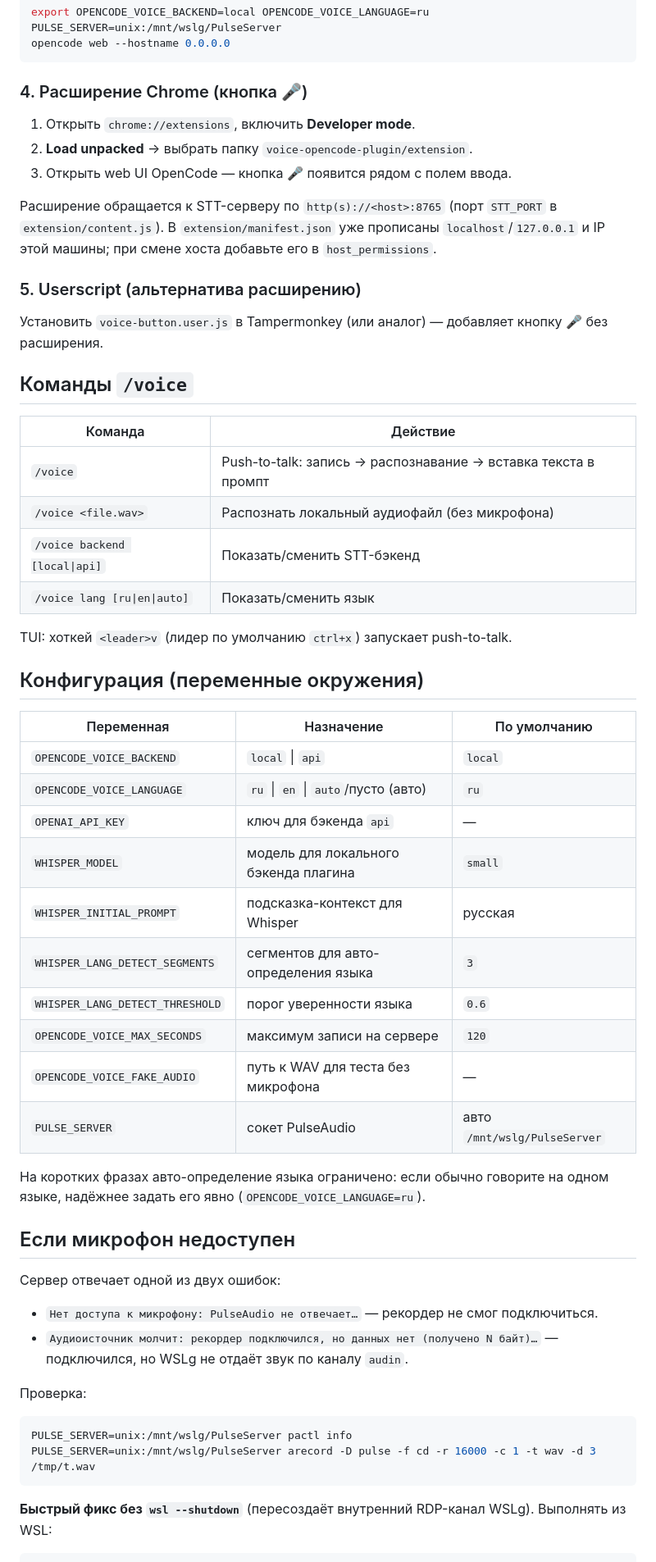
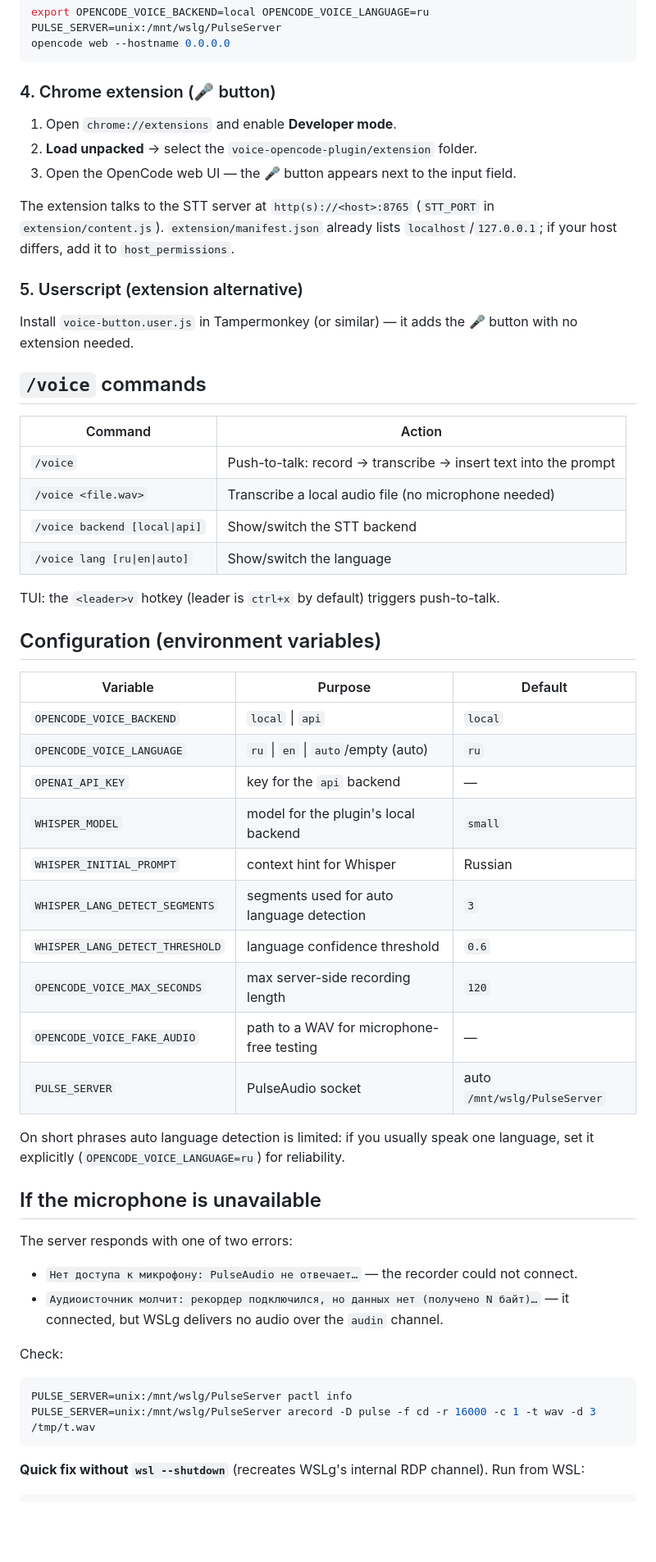
Before and after one commit to Di1r1/OpenCode-Voice, a Markdown page: voice-opencode-plugin/README.md, the part around one of its changes. Shown at 82% size. Rendered like a GitHub page; blank space fills up the shorter version.

Commit message:
docs: bilingual README (English main + Russian)
- README.md: English, default on GitHub
- README.ru.md: Russian, with language switcher

````diff
--- a/voice-opencode-plugin/README.md
+++ b/voice-opencode-plugin/README.md
@@ -72,60 +74,60 @@ export OPENCODE_VOICE_BACKEND=local OPENCODE_VOICE_LANGUAGE=ru PULSE_SERVER=unix
 opencode web --hostname 0.0.0.0
 ```
 
-### 4. Расширение Chrome (кнопка 🎤)
+### 4. Chrome extension (🎤 button)
 
-1. Открыть `chrome://extensions`, включить **Developer mode**.
-2. **Load unpacked** → выбрать папку `voice-opencode-plugin/extension`.
-3. Открыть web UI OpenCode — кнопка 🎤 появится рядом с полем ввода.
+1. Open `chrome://extensions` and enable **Developer mode**.
+2. **Load unpacked** → select the `voice-opencode-plugin/extension` folder.
+3. Open the OpenCode web UI — the 🎤 button appears next to the input field.
 
-Расширение обращается к STT-серверу по `http(s)://<host>:8765` (порт `STT_PORT` в `extension/content.js`). В `extension/manifest.json` уже прописаны `localhost`/`127.0.0.1` и IP этой машины; при смене хоста добавьте его в `host_permissions`.
+The extension talks to the STT server at `http(s)://<host>:8765` (`STT_PORT` in `extension/content.js`). `extension/manifest.json` already lists `localhost`/`127.0.0.1`; if your host differs, add it to `host_permissions`.
 
-### 5. Userscript (альтернатива расширению)
+### 5. Userscript (extension alternative)
 
-Установить `voice-button.user.js` в Tampermonkey (или аналог) — добавляет кнопку 🎤 без расширения.
+Install `voice-button.user.js` in Tampermonkey (or similar) — it adds the 🎤 button with no extension needed.
 
-## Команды `/voice`
+## `/voice` commands
 
-| Команда | Действие |
-|---------|----------|
-| `/voice` | Push-to-talk: запись → распознавание → вставка текста в промпт |
-| `/voice <file.wav>` | Распознать локальный аудиофайл (без микрофона) |
-| `/voice backend [local\|api]` | Показать/сменить STT-бэкенд |
-| `/voice lang [ru\|en\|auto]` | Показать/сменить язык |
+| Command | Action |
+|---------|--------|
+| `/voice` | Push-to-talk: record → transcribe → insert text into the prompt |
+| `/voice <file.wav>` | Transcribe a local audio file (no microphone needed) |
+| `/voice backend [local\|api]` | Show/switch the STT backend |
+| `/voice lang [ru\|en\|auto]` | Show/switch the language |
 
-TUI: хоткей `<leader>v` (лидер по умолчанию `ctrl+x`) запускает push-to-talk.
+TUI: the `<leader>v` hotkey (leader is `ctrl+x` by default) triggers push-to-talk.
 
-## Конфигурация (переменные окружения)
+## Configuration (environment variables)
 
-| Переменная | Назначение | По умолчанию |
-|------------|-----------|--------------|
+| Variable | Purpose | Default |
+|----------|---------|---------|
 | `OPENCODE_VOICE_BACKEND` | `local` \| `api` | `local` |
-| `OPENCODE_VOICE_LANGUAGE` | `ru` \| `en` \| `auto`/пусто (авто) | `ru` |
-| `OPENAI_API_KEY` | ключ для бэкенда `api` | — |
-| `WHISPER_MODEL` | модель для локального бэкенда плагина | `small` |
-| `WHISPER_INITIAL_PROMPT` | подсказка-контекст для Whisper | русская |
-| `WHISPER_LANG_DETECT_SEGMENTS` | сегментов для авто-определения языка | `3` |
-| `WHISPER_LANG_DETECT_THRESHOLD` | порог уверенности языка | `0.6` |
-| `OPENCODE_VOICE_MAX_SECONDS` | максимум записи на сервере | `120` |
-| `OPENCODE_VOICE_FAKE_AUDIO` | путь к WAV для теста без микрофона | — |
-| `PULSE_SERVER` | сокет PulseAudio | авто `/mnt/wslg/PulseServer` |
+| `OPENCODE_VOICE_LANGUAGE` | `ru` \| `en` \| `auto`/empty (auto) | `ru` |
+| `OPENAI_API_KEY` | key for the `api` backend | — |
+| `WHISPER_MODEL` | model for the plugin's local backend | `small` |
+| `WHISPER_INITIAL_PROMPT` | context hint for Whisper | Russian |
+| `WHISPER_LANG_DETECT_SEGMENTS` | segments used for auto language detection | `3` |
+| `WHISPER_LANG_DETECT_THRESHOLD` | language confidence threshold | `0.6` |
+| `OPENCODE_VOICE_MAX_SECONDS` | max server-side recording length | `120` |
+| `OPENCODE_VOICE_FAKE_AUDIO` | path to a WAV for microphone-free testing | — |
+| `PULSE_SERVER` | PulseAudio socket | auto `/mnt/wslg/PulseServer` |
 
-На коротких фразах авто-определение языка ограничено: если обычно говорите на одном языке, надёжнее задать его явно (`OPENCODE_VOICE_LANGUAGE=ru`).
+On short phrases auto language detection is limited: if you usually speak one language, set it explicitly (`OPENCODE_VOICE_LANGUAGE=ru`) for reliability.
 
-## Если микрофон недоступен
+## If the microphone is unavailable
 
-Сервер отвечает одной из двух ошибок:
+The server responds with one of two errors:
 
-- `Нет доступа к микрофону: PulseAudio не отвечает…` — рекордер не смог подключиться.
-- `Аудиоисточник молчит: рекордер подключился, но данных нет (получено N байт)…` — подключился, но WSLg не отдаёт звук по каналу `audin`.
+- `Нет доступа к микрофону: PulseAudio не отвечает…` — the recorder could not connect.
+- `Аудиоисточник молчит: рекордер подключился, но данных нет (получено N байт)…` — it connected, but WSLg delivers no audio over the `audin` channel.
 
-Проверка:
+Check:
 
 ```bash
 PULSE_SERVER=unix:/mnt/wslg/PulseServer pactl info
 PULSE_SERVER=unix:/mnt/wslg/PulseServer arecord -D pulse -f cd -r 16000 -c 1 -t wav -d 3 /tmp/t.wav
 ```
 
-**Быстрый фикс без `wsl --shutdown`** (пересоздаёт внутренний RDP-канал WSLg). Выполнять из WSL:
+**Quick fix without `wsl --shutdown`** (recreates WSLg's internal RDP channel). Run from WSL:
 
 ```bash
````
Also changed, not shown: other parts of voice-opencode-plugin/README.md (+42 -40 lines), voice-opencode-plugin/README.ru.md (added, +164 -0 lines).
